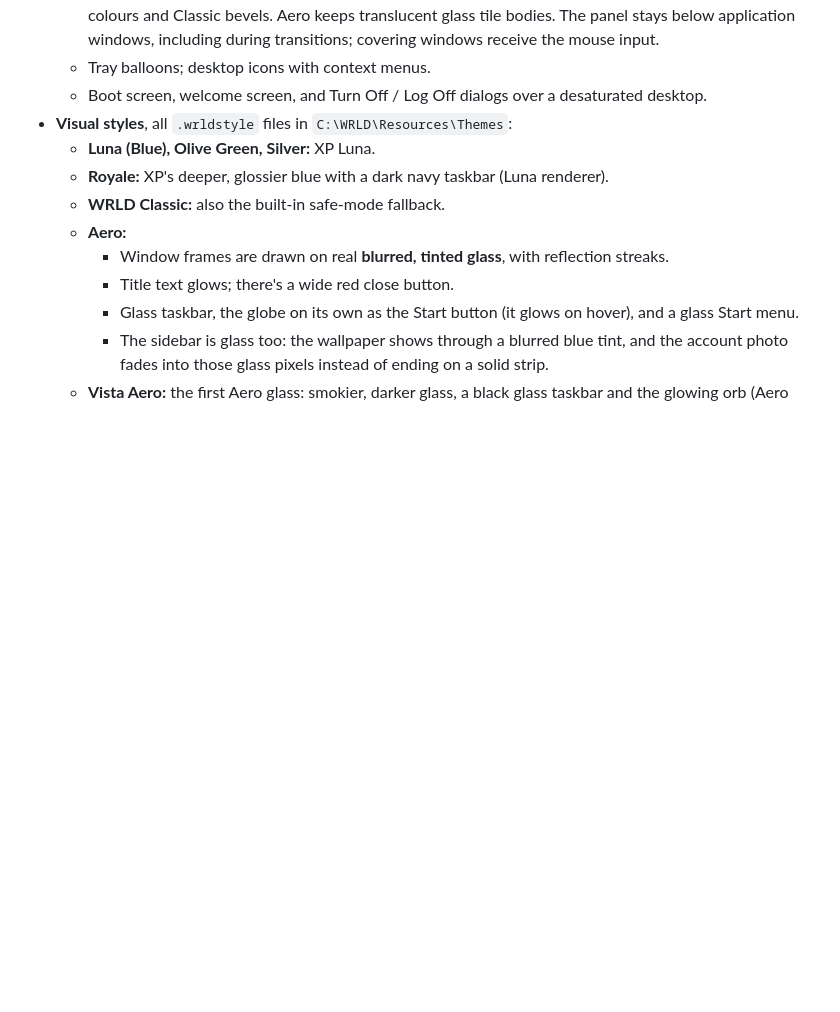
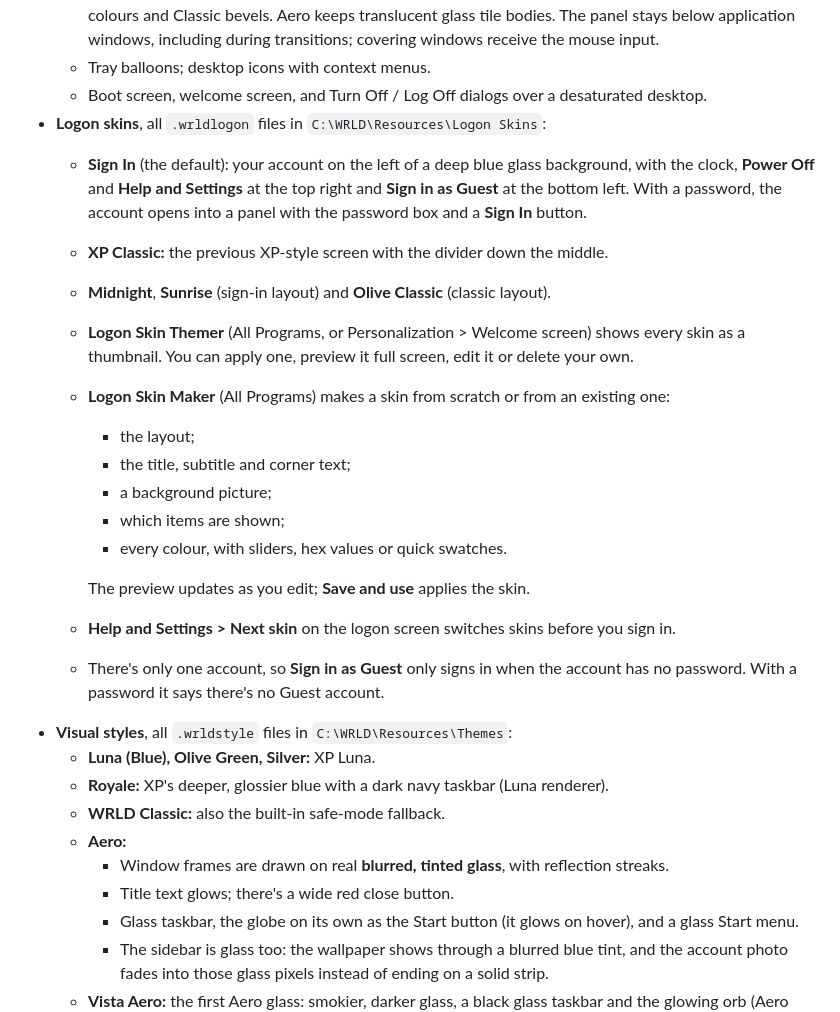
Before and after one commit to blxxd-bvrn/thewrldos, a Markdown page: README.md, the part around one of its changes. Drawn GitHub-style; blank space fills up the shorter version.

Commit message:
Logon skins: repaint after saving, panel spacing, docs and screenshots
Co-Authored-By: Claude Opus 5.5 <noreply@anthropic.com>
Claude-Session: https://claude.ai/code/session_019EYVioKPcVAh4yqKNbZRVQ

```diff
--- a/README.md
+++ b/README.md
@@ -821,6 +823,26 @@ device manager's job is to say what the computer has and which driver runs it.
     including during transitions; covering windows receive the mouse input.
   - Tray balloons; desktop icons with context menus.
   - Boot screen, welcome screen, and Turn Off / Log Off dialogs over a desaturated desktop.
+- **Logon skins**, all `.wrldlogon` files in `C:\WRLD\Resources\Logon Skins`:
+  - **Sign In** (the default): your account on the left of a deep blue glass background,
+    with the clock, **Power Off** and **Help and Settings** at the top right and
+    **Sign in as Guest** at the bottom left. With a password, the account opens into a panel
+    with the password box and a **Sign In** button.
+  - **XP Classic:** the previous XP-style screen with the divider down the middle.
+  - **Midnight**, **Sunrise** (sign-in layout) and **Olive Classic** (classic layout).
+  - **Logon Skin Themer** (All Programs, or Personalization > Welcome screen) shows every skin
+    as a thumbnail. You can apply one, preview it full screen, edit it or delete your own.
+  - **Logon Skin Maker** (All Programs) makes a skin from scratch or from an existing one:
+    - the layout;
+    - the title, subtitle and corner text;
+    - a background picture;
+    - which items are shown;
+    - every colour, with sliders, hex values or quick swatches.
+
+    The preview updates as you edit; **Save and use** applies the skin.
+  - **Help and Settings > Next skin** on the logon screen switches skins before you sign in.
+  - There's only one account, so **Sign in as Guest** only signs in when the account has no
+    password. With a password it says there's no Guest account.
 - **Visual styles**, all `.wrldstyle` files in `C:\WRLD\Resources\Themes`:
   - **Luna (Blue), Olive Green, Silver:** XP Luna.
   - **Royale:** XP's deeper, glossier blue with a dark navy taskbar (Luna renderer).
```
Also changed, not shown: other parts of README.md (+3 -1 lines), docs/screenshots/logon-maker.png (added), docs/screenshots/logon-signin.png (added), docs/screenshots/logon-themer.png (added), 3 other files.
